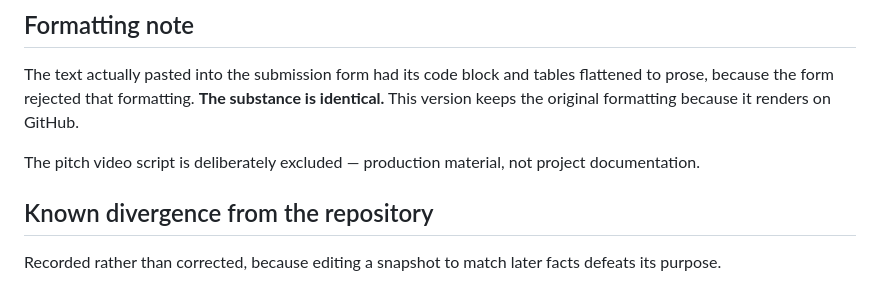
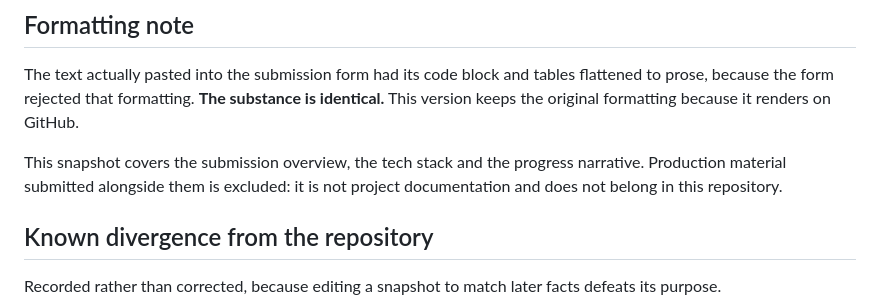
Before and after one commit to markantpacheco/agentvault, a Markdown page: docs/BUILDATHON-SUBMISSION.md, the part around the change. Rendered like a GitHub page.

```diff
--- a/docs/BUILDATHON-SUBMISSION.md
+++ b/docs/BUILDATHON-SUBMISSION.md
@@ -19,8 +19,9 @@ flattened to prose, because the form rejected that formatting. **The substance
 is identical.** This version keeps the original formatting because it renders on
 GitHub.
 
-The pitch video script is deliberately excluded — production material, not
-project documentation.
+This snapshot covers the submission overview, the tech stack and the progress
+narrative. Production material submitted alongside them is excluded: it is not
+project documentation and does not belong in this repository.
 
 ## Known divergence from the repository
 
```
Also changed, not shown: docs/STATE.md (+6 -5 lines).
